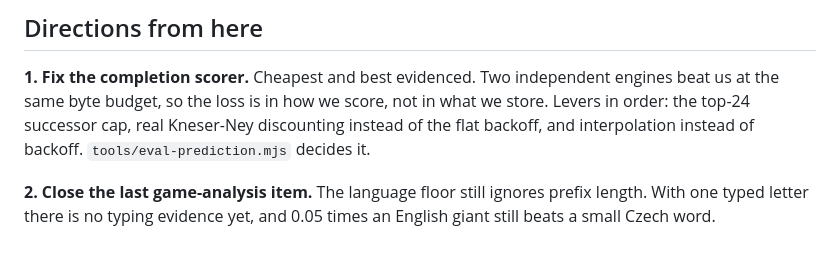
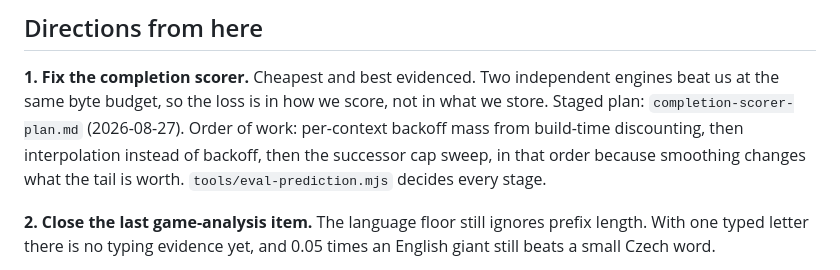
Before and after one commit to urza/phonekeeb, a Markdown page: prediction-roadmap.md, the part around the change. GitHub-like rendering.

Commit message:
An implementation plan for the completion scorer
Co-Authored-By: Claude Fable 5 <noreply@anthropic.com>

```diff
--- a/prediction-roadmap.md
+++ b/prediction-roadmap.md
@@ -79,9 +79,12 @@ Numbers and method: `czech-lm-research.md`, `word-prediction-research.md`,
 
 **1. Fix the completion scorer.** Cheapest and best evidenced. Two
 independent engines beat us at the same byte budget, so the loss is in
-how we score, not in what we store. Levers in order: the top-24 successor
-cap, real Kneser-Ney discounting instead of the flat backoff, and
-interpolation instead of backoff. `tools/eval-prediction.mjs` decides it.
+how we score, not in what we store. Staged plan:
+`completion-scorer-plan.md` (2026-08-27). Order of work: per-context
+backoff mass from build-time discounting, then interpolation instead
+of backoff, then the successor cap sweep, in that order because
+smoothing changes what the tail is worth. `tools/eval-prediction.mjs`
+decides every stage.
 
 **2. Close the last game-analysis item.** The language floor still
 ignores prefix length. With one typed letter there is no typing evidence
```
Also changed, not shown: completion-scorer-plan.md (added, +206 -0 lines).
